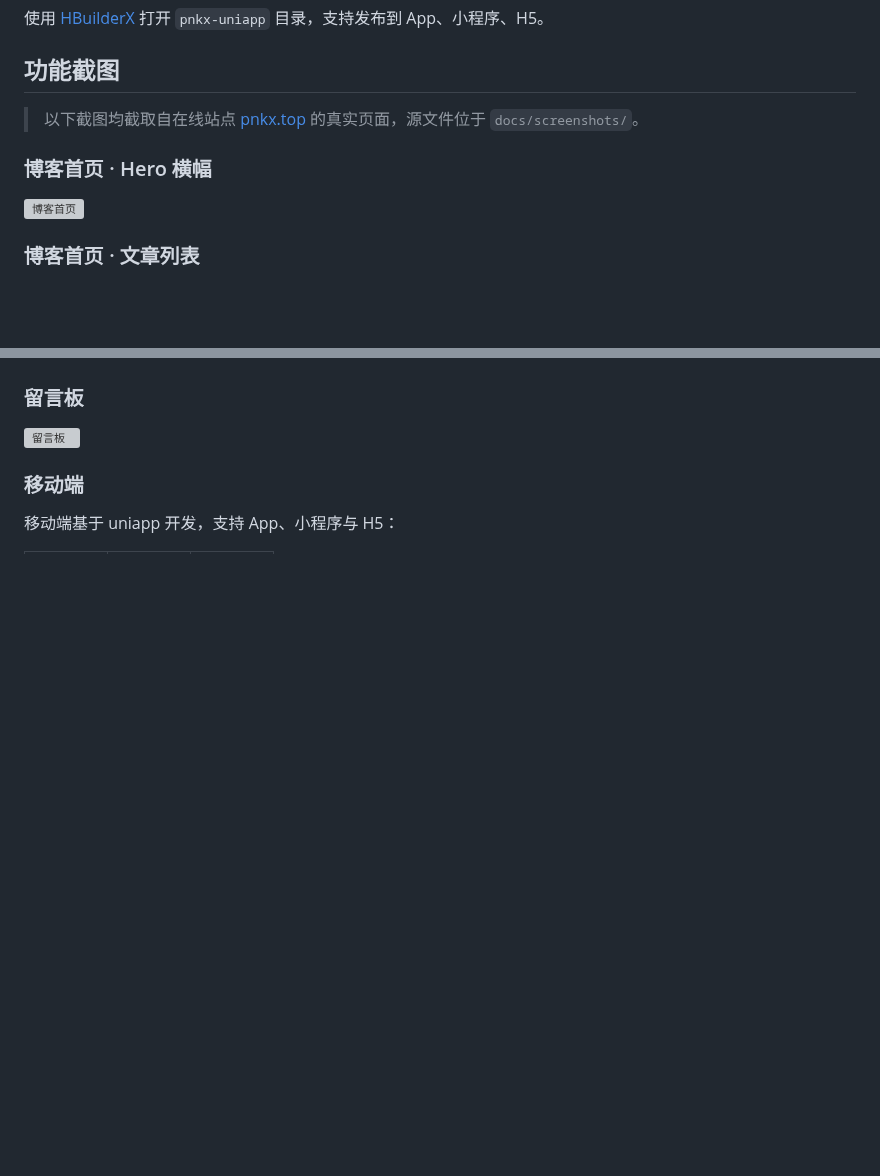
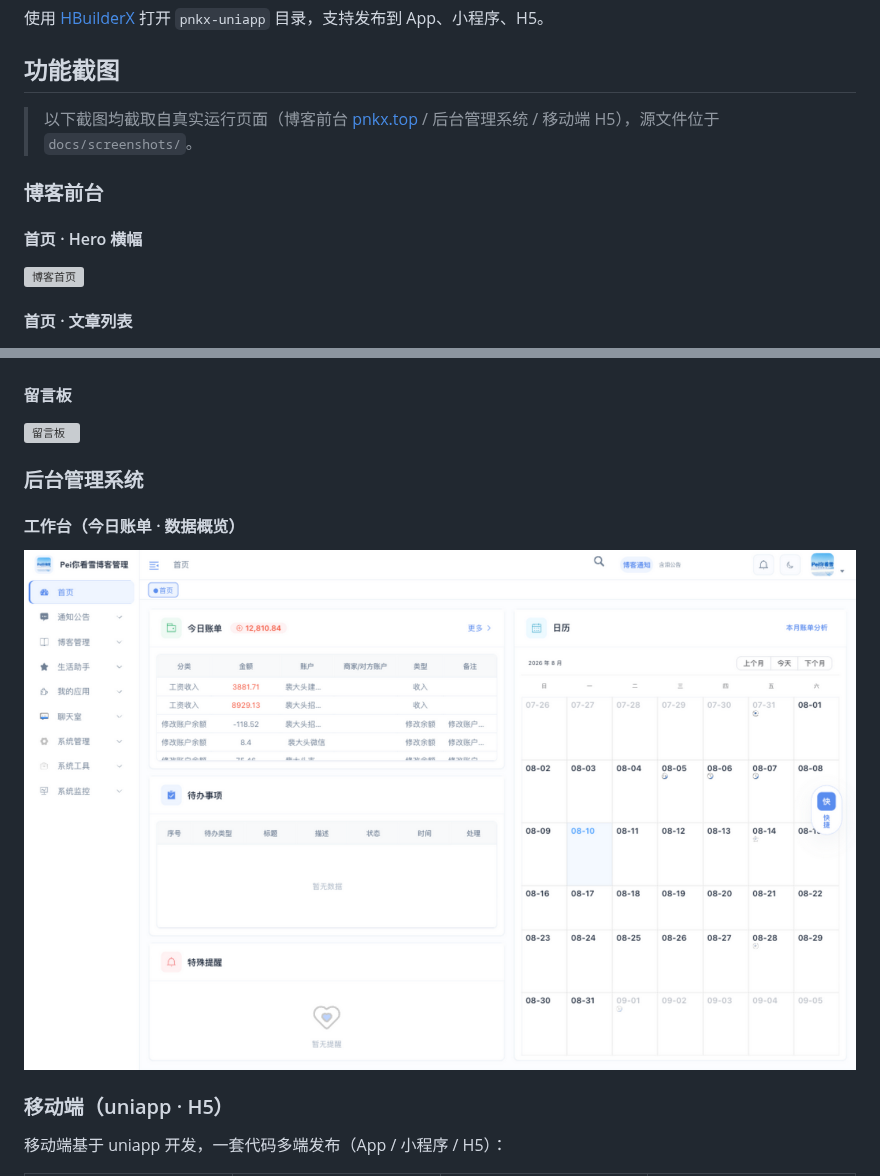
Before and after one commit to PhyQxx/pnkx, a Markdown page: README.md, 2 parts joined by grey strips. Rendered like a GitHub page; pictures changed too: docs/screenshots/admin-index.png (added); blank space fills up the shorter version; grey boxes are pictures that could not be loaded.

Commit message:
docs: 补充后台管理系统与移动端真实截图
后台管理系统（admin.pnkx.top）：
- 工作台首页：今日账单、数据概览表格

移动端 H5（uniapp）：
- 首页：通知公告、今日提醒、情侣券、今日账单
- 生活助手：功能宫格（记账/待办/日记/纪念日等）
- 记账页：账户余额、收支统计、交易记录
- 我的：个人中心

README 截图区重组为博客前台/后台/移动端三大板块

```diff
--- a/README.md
+++ b/README.md
@@ -120,13 +120,15 @@ pnpm build       # 构建
 
 ## 功能截图
 
-> 以下截图均截取自在线站点 [pnkx.top](https://pnkx.top) 的真实页面，源文件位于 `docs/screenshots/`。
+> 以下截图均截取自真实运行页面（博客前台 [pnkx.top](https://pnkx.top) / 后台管理系统 / 移动端 H5），源文件位于 `docs/screenshots/`。
 
-### 博客首页 · Hero 横幅
+### 博客前台
+
+#### 首页 · Hero 横幅
 
 ![博客首页](docs/screenshots/home.png)
 
-### 博客首页 · 文章列表
+#### 首页 · 文章列表
 
 ![文章列表](docs/screenshots/home-articles.png)
 
@@ -134,13 +136,19 @@ pnpm build       # 构建
 
 ![友链](docs/screenshots/link.png)
 
-### 留言板
+#### 留言板
 
 ![留言板](docs/screenshots/message.png)
 
-### 移动端
+### 后台管理系统
 
-移动端基于 uniapp 开发，支持 App、小程序与 H5：
+#### 工作台（今日账单 · 数据概览）
+
+![后台工作台](docs/screenshots/admin-index.png)
+
+### 移动端（uniapp · H5）
+
+移动端基于 uniapp 开发，一套代码多端发布（App / 小程序 / H5）：
 
 <table>
   <tr>
```
Also changed, not shown: other parts of README.md (+9 -7 lines), docs/screenshots/app-bookkeeping.png (added), docs/screenshots/app-home.png (added), docs/screenshots/app-life.png (added), docs/screenshots/app-mine.png (added).
